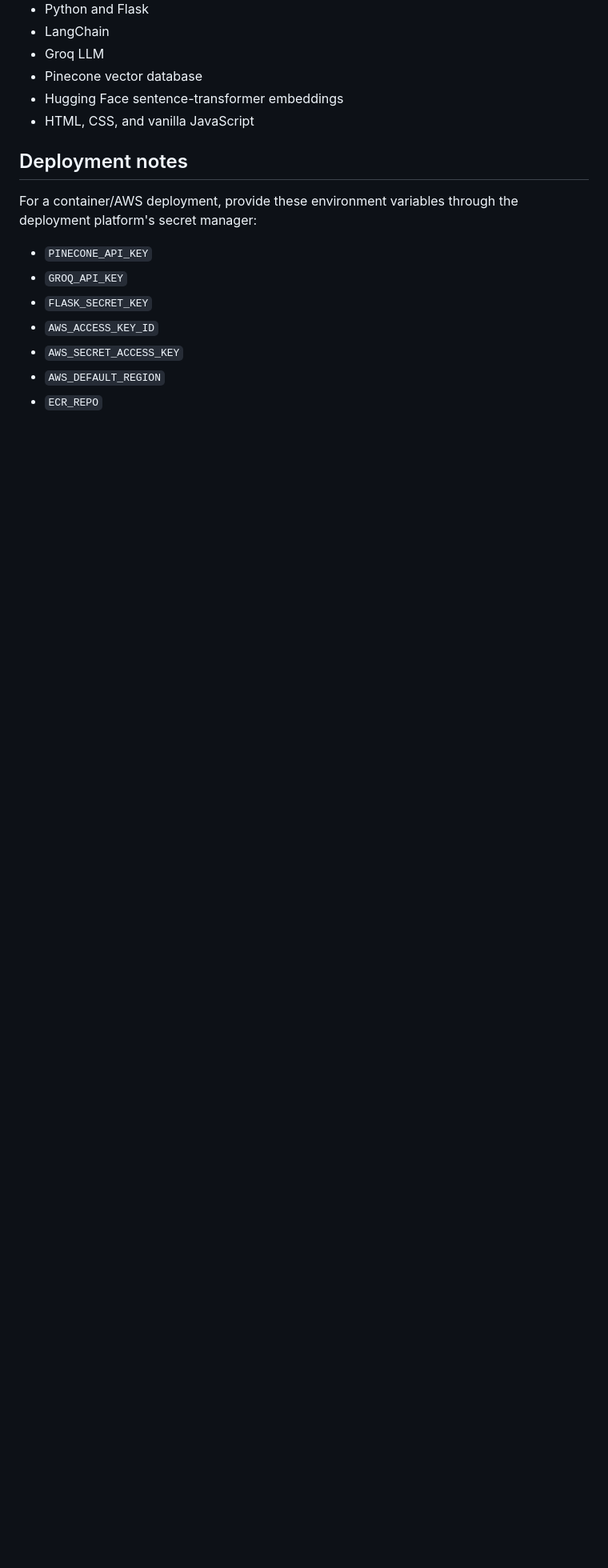
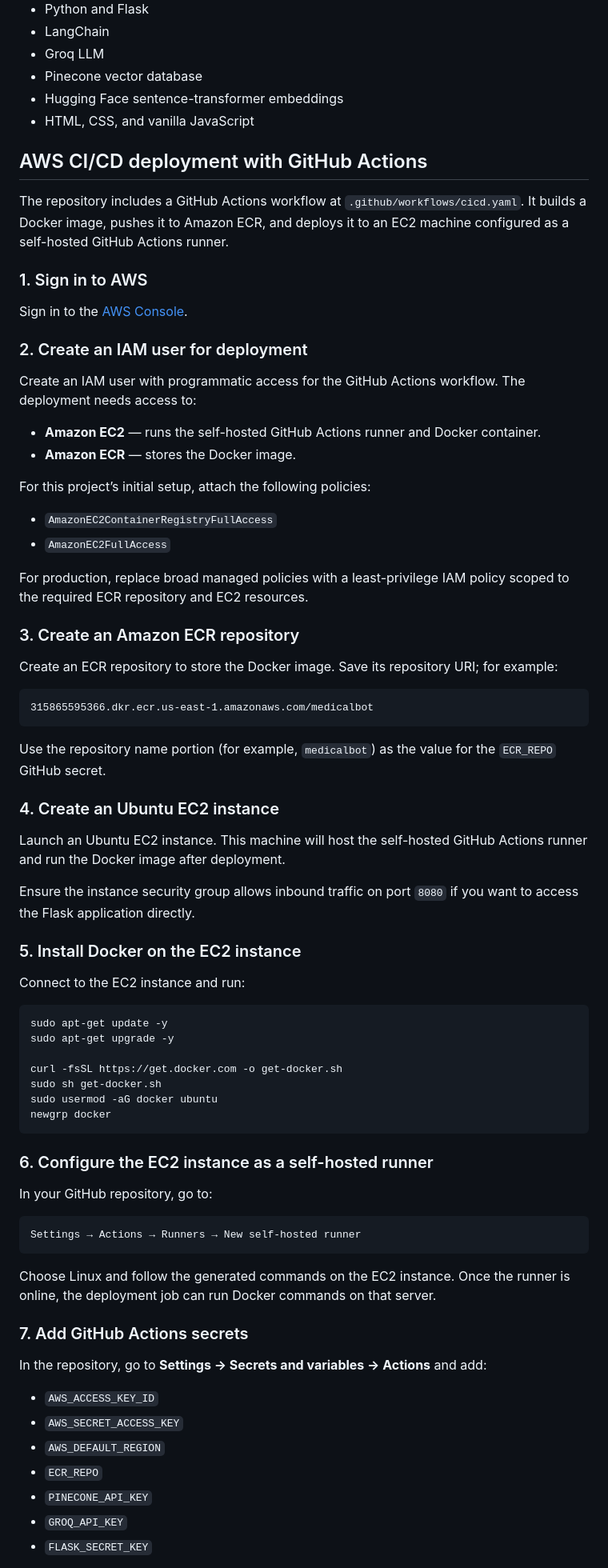
Before and after one commit to msaid1976/Complete-Medical-Chatbot-with-LLMs-LangChain-Pinecone-Flask-AWS, a Markdown page: README.md, the part around one of its changes. Shown at 80% size. GitHub-like rendering; blank space fills up the shorter version.

Commit message:
Complete Code

````diff
--- a/README.md
+++ b/README.md
@@ -115,15 +115,77 @@ Then visit [http://127.0.0.1:8080](http://127.0.0.1:8080).
 - Hugging Face sentence-transformer embeddings
 - HTML, CSS, and vanilla JavaScript
 
-## Deployment notes
+## AWS CI/CD deployment with GitHub Actions
 
-For a container/AWS deployment, provide these environment variables through the deployment platform's secret manager:
+The repository includes a GitHub Actions workflow at `.github/workflows/cicd.yaml`. It builds a Docker image, pushes it to Amazon ECR, and deploys it to an EC2 machine configured as a self-hosted GitHub Actions runner.
 
-- `PINECONE_API_KEY`
-- `GROQ_API_KEY`
-- `FLASK_SECRET_KEY`
+### 1. Sign in to AWS
+
+Sign in to the [AWS Console](https://aws.amazon.com/console/).
+
+### 2. Create an IAM user for deployment
+
+Create an IAM user with programmatic access for the GitHub Actions workflow. The deployment needs access to:
+
+- **Amazon EC2** — runs the self-hosted GitHub Actions runner and Docker container.
+- **Amazon ECR** — stores the Docker image.
+
+For this project’s initial setup, attach the following policies:
+
+- `AmazonEC2ContainerRegistryFullAccess`
+- `AmazonEC2FullAccess`
+
+For production, replace broad managed policies with a least-privilege IAM policy scoped to the required ECR repository and EC2 resources.
+
+### 3. Create an Amazon ECR repository
+
+Create an ECR repository to store the Docker image. Save its repository URI; for example:
+
+```text
+315865595366.dkr.ecr.us-east-1.amazonaws.com/medicalbot
+```
+
+Use the repository name portion (for example, `medicalbot`) as the value for the `ECR_REPO` GitHub secret.
+
+### 4. Create an Ubuntu EC2 instance
+
+Launch an Ubuntu EC2 instance. This machine will host the self-hosted GitHub Actions runner and run the Docker image after deployment.
+
+Ensure the instance security group allows inbound traffic on port `8080` if you want to access the Flask application directly.
+
+### 5. Install Docker on the EC2 instance
+
+Connect to the EC2 instance and run:
+
+```bash
+sudo apt-get update -y
+sudo apt-get upgrade -y
+
+curl -fsSL https://get.docker.com -o get-docker.sh
+sudo sh get-docker.sh
+sudo usermod -aG docker ubuntu
+newgrp docker
+```
+
+### 6. Configure the EC2 instance as a self-hosted runner
+
+In your GitHub repository, go to:
+
+```text
+Settings → Actions → Runners → New self-hosted runner
+```
+
+Choose Linux and follow the generated commands on the EC2 instance. Once the runner is online, the deployment job can run Docker commands on that server.
+
+### 7. Add GitHub Actions secrets
+
+In the repository, go to **Settings → Secrets and variables → Actions** and add:
+
 - `AWS_ACCESS_KEY_ID`
 - `AWS_SECRET_ACCESS_KEY`
 - `AWS_DEFAULT_REGION`
 - `ECR_REPO`
+- `PINECONE_API_KEY`
+- `GROQ_API_KEY`
+- `FLASK_SECRET_KEY`
 
````
Also changed, not shown: other parts of README.md (+13 -1 lines).
